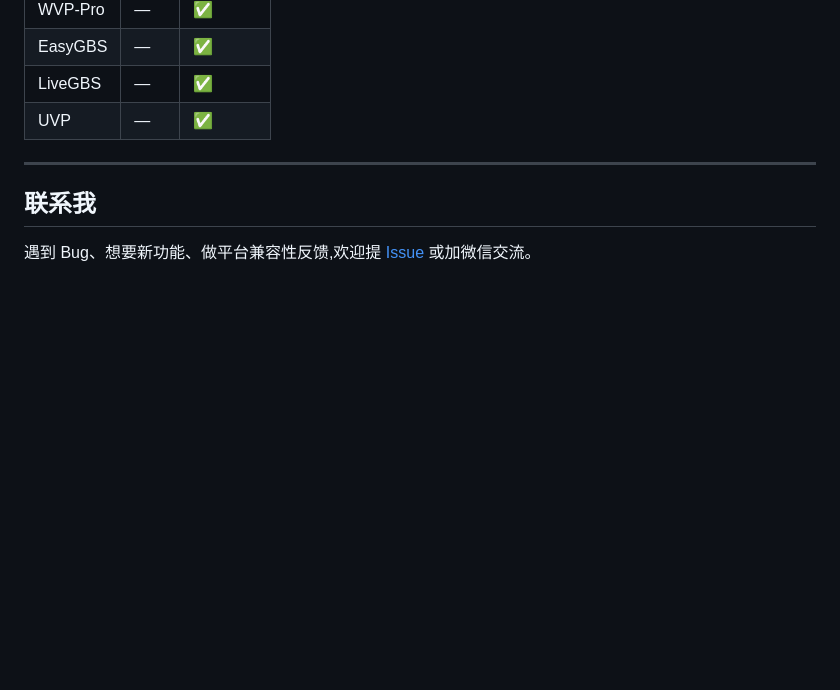
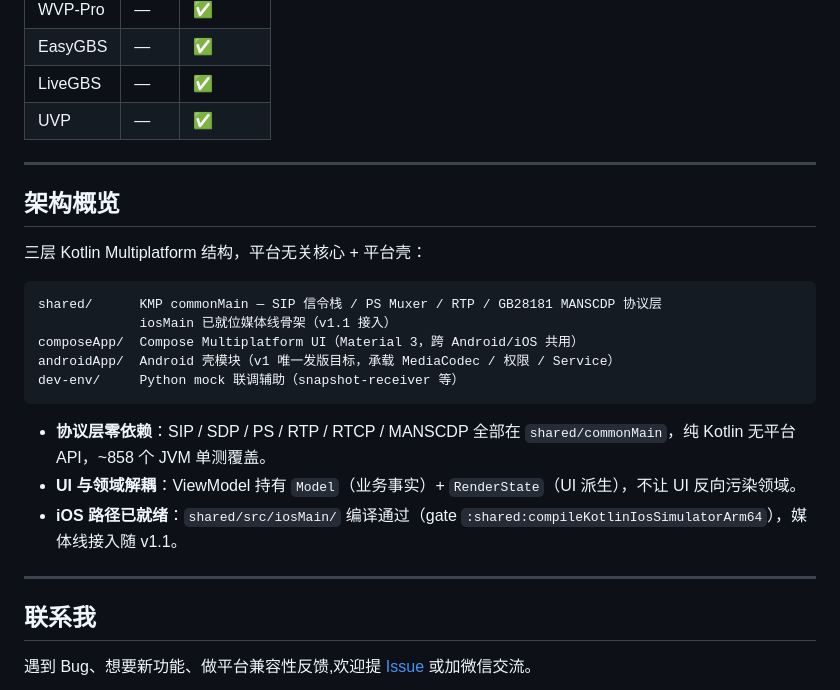
Before and after one commit to Frank-Coding97/uvp-gb28181-sim, a Markdown page: README.md, the part around the change. Drawn GitHub-style; blank space fills up the shorter version.

Commit message:
docs(readme): add architecture overview section
Wave5 P3-4 docs pass — README still missed a high-level architecture
overview alongside pitch / capability matrix / quickstart. Adds a
3-line module map (shared / composeApp / androidApp / dev-env) plus
three principles: protocol layer zero platform deps, UI/domain
decoupled via Model + RenderState, iOS path already compiling.

No code changes.

````diff
--- a/README.md
+++ b/README.md
@@ -295,6 +295,24 @@ docker run -d --name wvp \
 
 ---
 
+## 架构概览
+
+三层 Kotlin Multiplatform 结构，平台无关核心 + 平台壳：
+
+```
+shared/      KMP commonMain — SIP 信令栈 / PS Muxer / RTP / GB28181 MANSCDP 协议层
+             iosMain 已就位媒体线骨架（v1.1 接入）
+composeApp/  Compose Multiplatform UI（Material 3，跨 Android/iOS 共用）
+androidApp/  Android 壳模块（v1 唯一发版目标，承载 MediaCodec / 权限 / Service）
+dev-env/     Python mock 联调辅助（snapshot-receiver 等）
+```
+
+- **协议层零依赖**：SIP / SDP / PS / RTP / RTCP / MANSCDP 全部在 `shared/commonMain`，纯 Kotlin 无平台 API，~858 个 JVM 单测覆盖。
+- **UI 与领域解耦**：ViewModel 持有 `Model`（业务事实）+ `RenderState`（UI 派生），不让 UI 反向污染领域。
+- **iOS 路径已就绪**：`shared/src/iosMain/` 编译通过（gate `:shared:compileKotlinIosSimulatorArm64`），媒体线接入随 v1.1。
+
+---
+
 ## 联系我
 
 遇到 Bug、想要新功能、做平台兼容性反馈,欢迎提 [Issue](../../issues) 或加微信交流。
````
